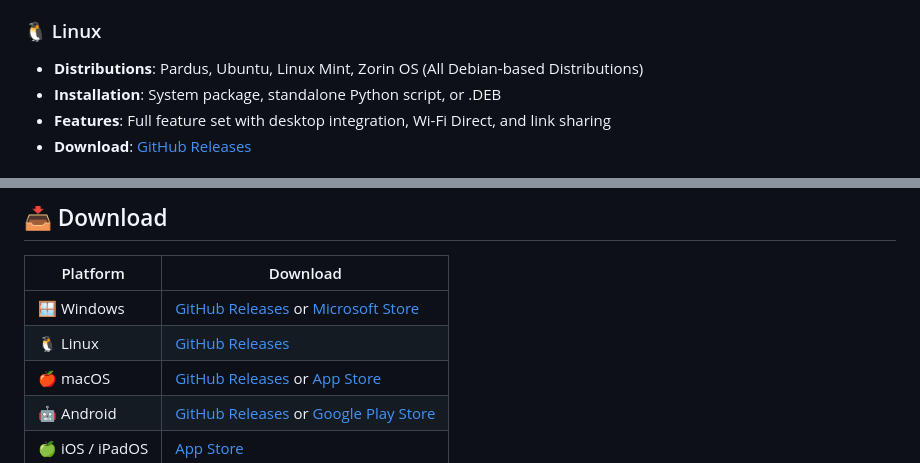
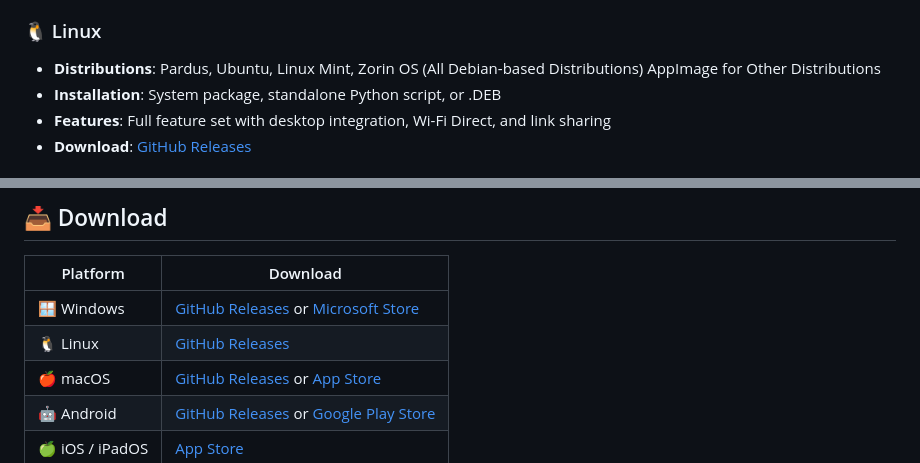
Before and after one commit to cektor/ULAK, a Markdown page: README.md, 2 parts joined by grey strips. Drawn GitHub-style.

Commit message:
Add AppImage support for Linux in README
Updated Linux distribution information and download options.

```diff
--- a/README.md
+++ b/README.md
@@ -88,7 +88,7 @@
 - **Download**: [GitHub Releases](https://github.com/cektor/ULAK/releases) or [Microsoft Store](https://apps.microsoft.com/detail/9NPQX6K5RHQQ?hl=tr-tr&gl=TR&ocid=pdpshare)
 
 ### 🐧 Linux
-- **Distributions**: Pardus, Ubuntu, Linux Mint, Zorin OS (All Debian-based Distributions)
+- **Distributions**: Pardus, Ubuntu, Linux Mint, Zorin OS (All Debian-based Distributions) AppImage for Other Distributions
 - **Installation**: System package, standalone Python script, or .DEB
 - **Features**: Full feature set with desktop integration, Wi-Fi Direct, and link sharing
 - **Download**: [GitHub Releases](https://github.com/cektor/ULAK/releases)
@@ -126,7 +126,7 @@
 | Platform | Download |
 |----------|---------|
 | 🪟 Windows |  [GitHub Releases](https://github.com/cektor/ULAK/releases) or [Microsoft Store](https://apps.microsoft.com/detail/9NPQX6K5RHQQ?hl=tr-tr&gl=TR&ocid=pdpshare) |
-| 🐧 Linux | [GitHub Releases](https://github.com/cektor/ULAK/releases) |
+| 🐧 Linux | [GitHub Releases](https://github.com/cektor/ULAK/releases) | AppImage
 | 🍎 macOS | [GitHub Releases](https://github.com/cektor/ULAK/releases) or [App Store](https://apps.apple.com) |
 | 🤖 Android | [GitHub Releases](https://github.com/cektor/ULAK/releases) or [Google Play Store](https://play.google.com/store/apps/details?id=com.ulak) |
 | 🍏 iOS / iPadOS | [App Store](https://apps.apple.com) |
```
